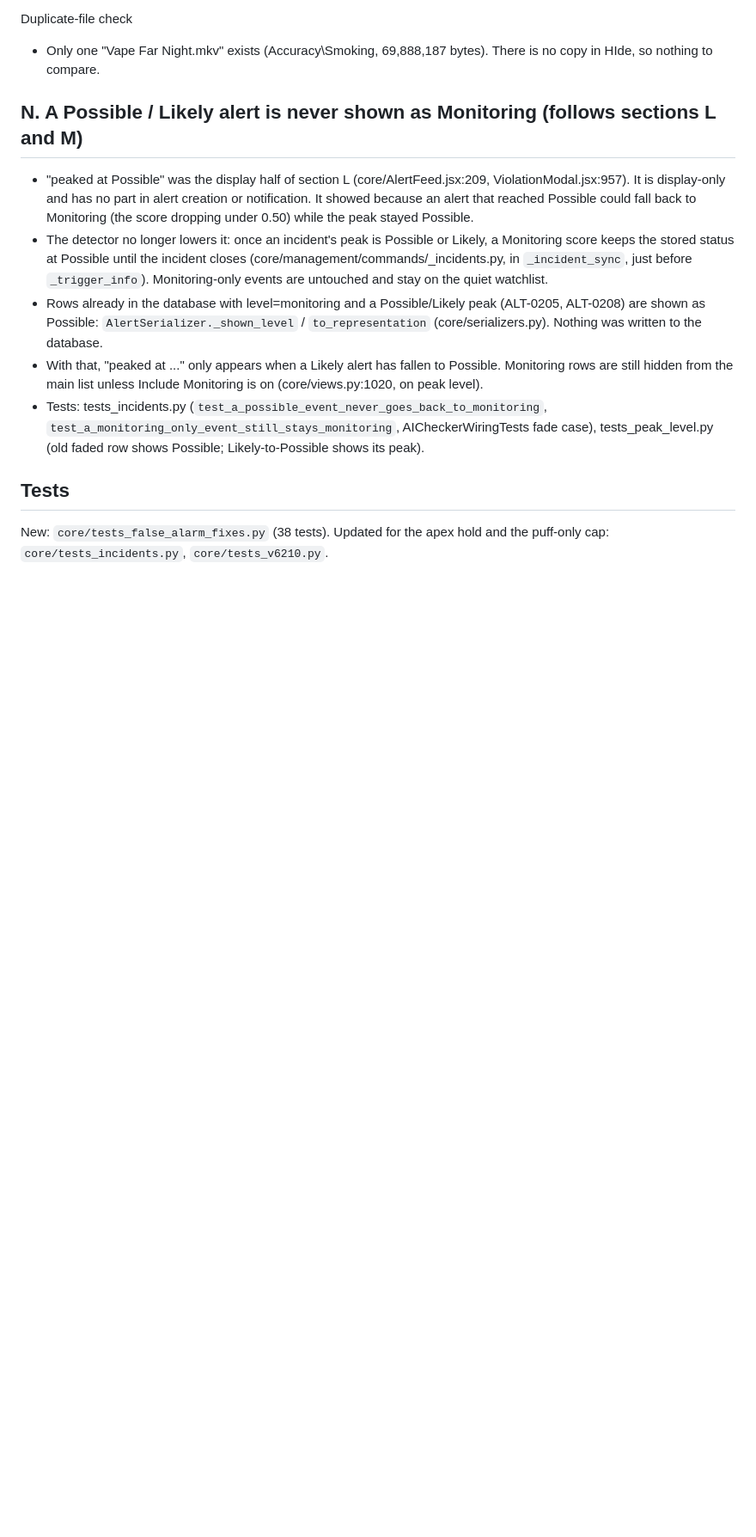
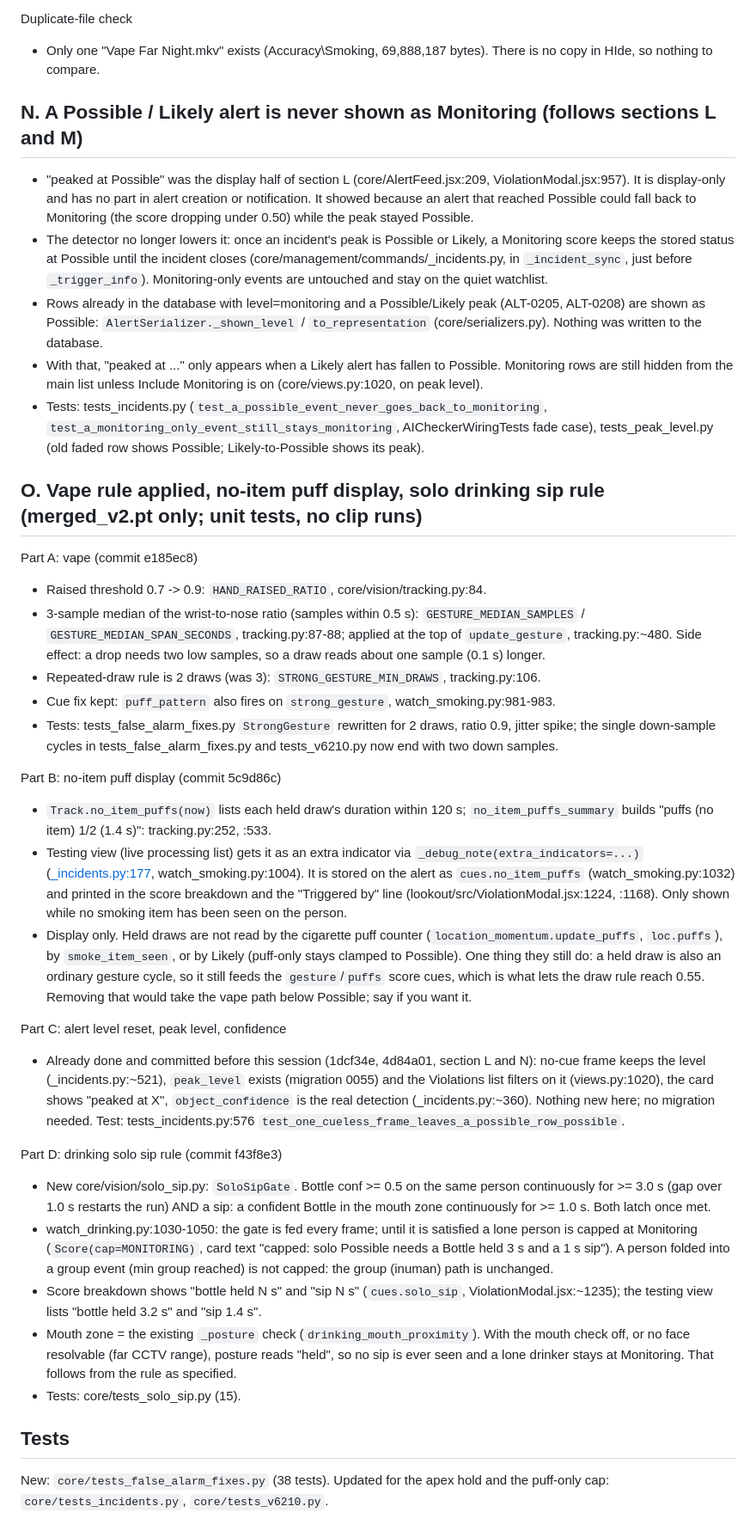
Before and after one commit to SpandamWasheley/LookOut_Capstone, a Markdown page: lookout_backend/CHANGES.md, the part around the change. Shown at 86% size. Drawn GitHub-style; blank space fills up the shorter version.

Commit message:
CHANGES: section O (vape rule, no-item puffs, solo sip rule)

```diff
--- a/lookout_backend/CHANGES.md
+++ b/lookout_backend/CHANGES.md
@@ -365,6 +365,30 @@ Duplicate-file check
 - With that, "peaked at ..." only appears when a Likely alert has fallen to Possible. Monitoring rows are still hidden from the main list unless Include Monitoring is on (core/views.py:1020, on peak level).
 - Tests: tests_incidents.py (`test_a_possible_event_never_goes_back_to_monitoring`, `test_a_monitoring_only_event_still_stays_monitoring`, AICheckerWiringTests fade case), tests_peak_level.py (old faded row shows Possible; Likely-to-Possible shows its peak).
 
+## O. Vape rule applied, no-item puff display, solo drinking sip rule (merged_v2.pt only; unit tests, no clip runs)
+
+Part A: vape (commit e185ec8)
+- Raised threshold 0.7 -> 0.9: `HAND_RAISED_RATIO`, core/vision/tracking.py:84.
+- 3-sample median of the wrist-to-nose ratio (samples within 0.5 s): `GESTURE_MEDIAN_SAMPLES` / `GESTURE_MEDIAN_SPAN_SECONDS`, tracking.py:87-88; applied at the top of `update_gesture`, tracking.py:~480. Side effect: a drop needs two low samples, so a draw reads about one sample (0.1 s) longer.
+- Repeated-draw rule is 2 draws (was 3): `STRONG_GESTURE_MIN_DRAWS`, tracking.py:106.
+- Cue fix kept: `puff_pattern` also fires on `strong_gesture`, watch_smoking.py:981-983.
+- Tests: tests_false_alarm_fixes.py `StrongGesture` rewritten for 2 draws, ratio 0.9, jitter spike; the single down-sample cycles in tests_false_alarm_fixes.py and tests_v6210.py now end with two down samples.
+
+Part B: no-item puff display (commit 5c9d86c)
+- `Track.no_item_puffs(now)` lists each held draw's duration within 120 s; `no_item_puffs_summary` builds "puffs (no item) 1/2 (1.4 s)": tracking.py:252, :533.
+- Testing view (live processing list) gets it as an extra indicator via `_debug_note(extra_indicators=...)` ([_incidents.py:177](core/management/commands/_incidents.py#L177), watch_smoking.py:1004). It is stored on the alert as `cues.no_item_puffs` (watch_smoking.py:1032) and printed in the score breakdown and the "Triggered by" line (lookout/src/ViolationModal.jsx:1224, :1168). Only shown while no smoking item has been seen on the person.
+- Display only. Held draws are not read by the cigarette puff counter (`location_momentum.update_puffs`, `loc.puffs`), by `smoke_item_seen`, or by Likely (puff-only stays clamped to Possible). One thing they still do: a held draw is also an ordinary gesture cycle, so it still feeds the `gesture`/`puffs` score cues, which is what lets the draw rule reach 0.55. Removing that would take the vape path below Possible; say if you want it.
+
+Part C: alert level reset, peak level, confidence
+- Already done and committed before this session (1dcf34e, 4d84a01, section L and N): no-cue frame keeps the level (_incidents.py:~521), `peak_level` exists (migration 0055) and the Violations list filters on it (views.py:1020), the card shows "peaked at X", `object_confidence` is the real detection (_incidents.py:~360). Nothing new here; no migration needed. Test: tests_incidents.py:576 `test_one_cueless_frame_leaves_a_possible_row_possible`.
+
+Part D: drinking solo sip rule (commit f43f8e3)
+- New core/vision/solo_sip.py: `SoloSipGate`. Bottle conf >= 0.5 on the same person continuously for >= 3.0 s (gap over 1.0 s restarts the run) AND a sip: a confident Bottle in the mouth zone continuously for >= 1.0 s. Both latch once met.
+- watch_drinking.py:1030-1050: the gate is fed every frame; until it is satisfied a lone person is capped at Monitoring (`Score(cap=MONITORING)`, card text "capped: solo Possible needs a Bottle held 3 s and a 1 s sip"). A person folded into a group event (min group reached) is not capped: the group (inuman) path is unchanged.
+- Score breakdown shows "bottle held N s" and "sip N s" (`cues.solo_sip`, ViolationModal.jsx:~1235); the testing view lists "bottle held 3.2 s" and "sip 1.4 s".
+- Mouth zone = the existing `_posture` check (`drinking_mouth_proximity`). With the mouth check off, or no face resolvable (far CCTV range), posture reads "held", so no sip is ever seen and a lone drinker stays at Monitoring. That follows from the rule as specified.
+- Tests: core/tests_solo_sip.py (15).
+
 ## Tests
 
 New: `core/tests_false_alarm_fixes.py` (38 tests). Updated for the apex hold and the puff-only cap: `core/tests_incidents.py`, `core/tests_v6210.py`.
```
